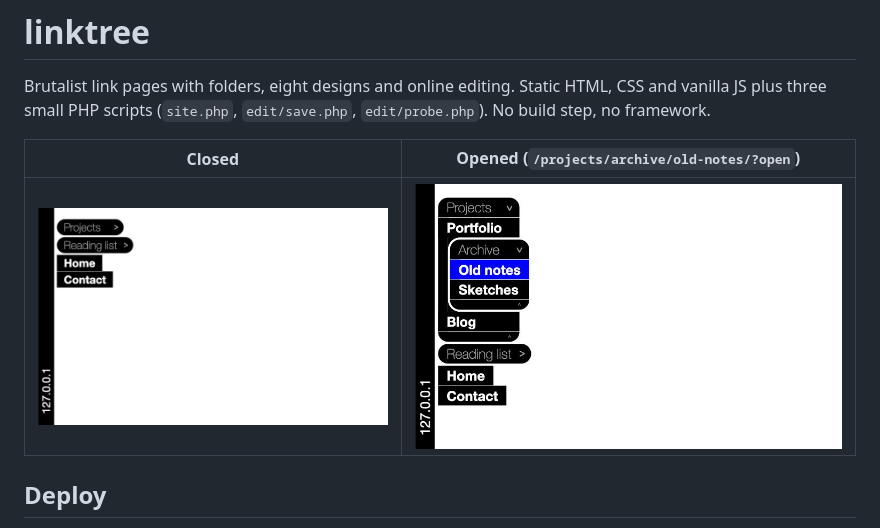
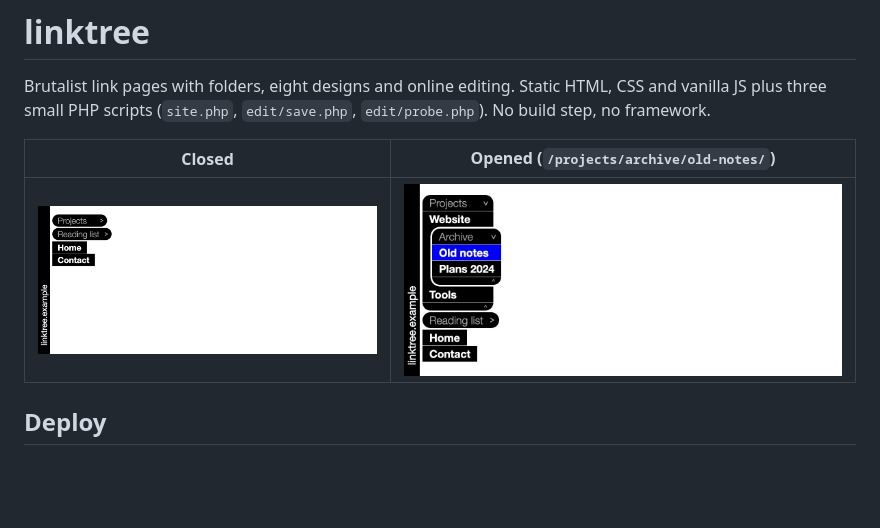
Before and after one commit to 01msmr/linkpage, a Markdown page: README.md, the part around the change. Drawn GitHub-style; pictures changed too: docs/screenshots/closed.jpg, docs/screenshots/opened.jpg; blank space fills up the shorter version.

Commit message:
docs: larger screenshots (1280x560) on an example domain
Co-Authored-By: Claude Sonnet 5.5 <noreply@anthropic.com>

```diff
--- a/README.md
+++ b/README.md
@@ -2,7 +2,7 @@
 
 Brutalist link pages with folders, eight designs and online editing. Static HTML, CSS and vanilla JS plus three small PHP scripts (`site.php`, `edit/save.php`, `edit/probe.php`). No build step, no framework.
 
-| Closed | Opened (`/projects/archive/old-notes/?open`) |
+| Closed | Opened (`/projects/archive/old-notes/`) |
 |---|---|
 | ![closed folders](docs/screenshots/closed.jpg) | ![opened folders](docs/screenshots/opened.jpg) |
 
```
